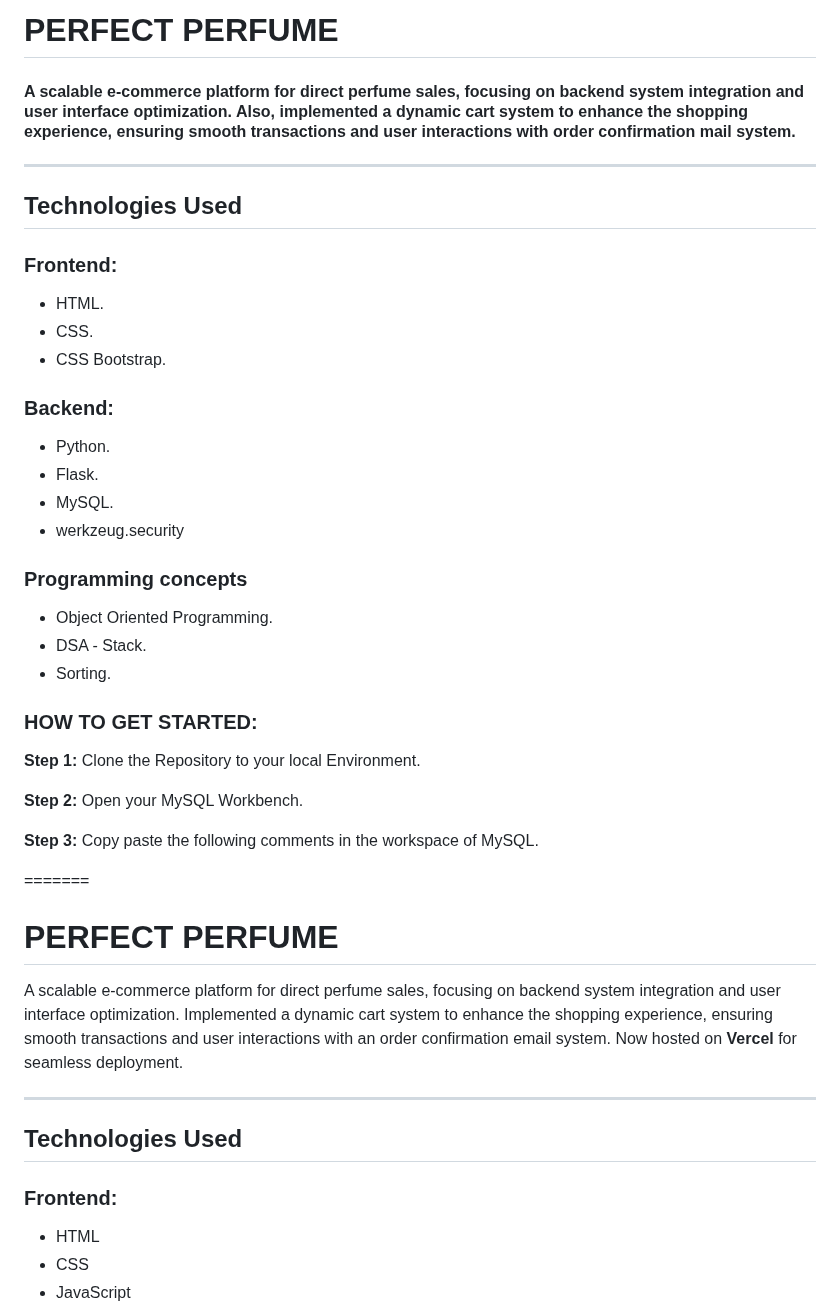
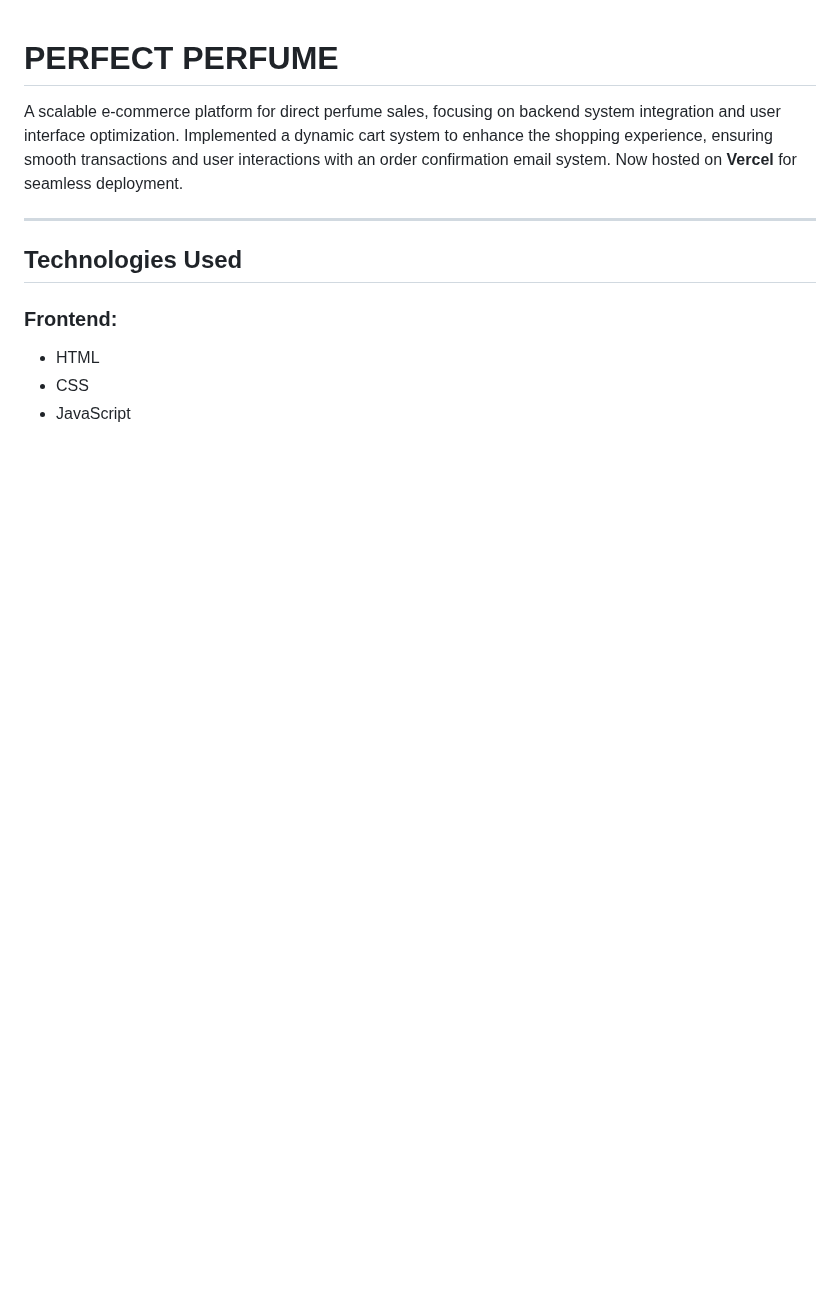
Before and after one commit to Mohanaprasath055/Perfect_Perfume, a Markdown page: README.md, the part around the change. Drawn GitHub-style; blank space fills up the shorter version.

```diff
--- a/README.md
+++ b/README.md
@@ -1,32 +1,3 @@
-<h1>PERFECT PERFUME</h1>
-<h4>A scalable e-commerce platform for direct perfume sales, focusing on backend system integration and user interface optimization. Also, implemented a dynamic cart system to enhance the shopping experience, ensuring smooth transactions and user interactions with order confirmation mail system. </h4>
-<hr>
-<h2>Technologies Used</h2>
-<h3>Frontend:</h3>
-<ul>
-  <li>HTML.</li>
-  <li>CSS.</li>
-  <li>CSS Bootstrap.</li>
-</ul>
-<h3>Backend:</h3>
-<ul>
-  <li>Python.</li>
-  <li>Flask.</li>
-  <li>MySQL.</li>
-  <li>werkzeug.security</li>
-</ul>
-<h3>Programming concepts</h3>
-<ul>
-  <li>Object Oriented Programming.</li>
-  <li>DSA - Stack.</li>
-  <li>Sorting.</li>
-</ul>
-<h3>HOW TO GET STARTED:</h3>
-     <p> <b>Step 1:</b> Clone the Repository to your local Environment.</p>
-     <p> <b>Step 2:</b> Open your MySQL Workbench.</p>
-     <p> <b>Step 3:</b> Copy paste the following comments in the workspace of MySQL.</p>
-
-=======
 # PERFECT PERFUME
 
 A scalable e-commerce platform for direct perfume sales, focusing on backend system integration and user interface optimization. Implemented a dynamic cart system to enhance the shopping experience, ensuring smooth transactions and user interactions with an order confirmation email system. Now hosted on **Vercel** for seamless deployment.
```
